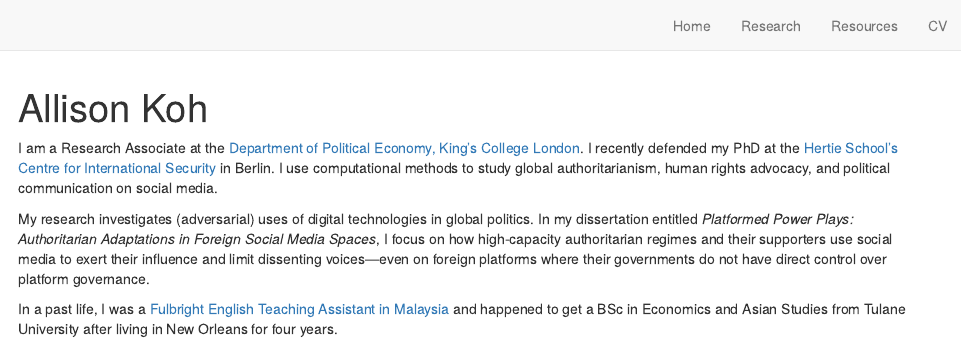
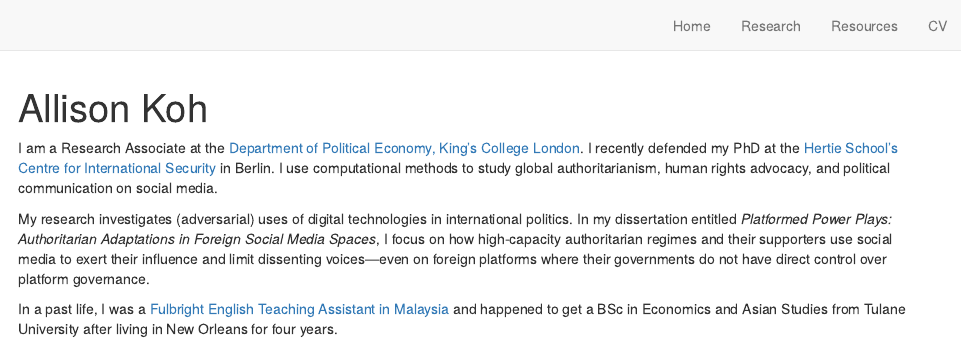
Before and after one commit to allisonkoh/allisonkoh.github.io, an R Markdown document (index.Rmd): the page in a window 1100 px wide, from its top. Rendered offline with R 4.5, knitr and Pandoc, with nearby package versions; drawn as R Markdown's standard HTML page in place of the format the file asks for.

```diff
--- a/index.Rmd
+++ b/index.Rmd
@@ -16,7 +16,7 @@
   - label: LinkedIn
     url: "https://www.linkedin.com/in/allisonkoh/"
   - label: Email
-    url: "mailto:koh@hertie-school.org"
+    url: "mailto:allison.koh@kcl.ac.uk"
 output:
   postcards::onofre
 site: distill::distill_website
@@ -32,7 +32,7 @@
 
 I am a Research Associate at the [Department of Political Economy, King's College London](https://www.kcl.ac.uk/people/allison-koh). I recently defended my PhD at the [Hertie School's Centre for International Security ](https://www.hertie-school.org/en/international-security) in Berlin. I use computational methods to study global authoritarianism, human rights advocacy, and political communication on social media.
 
-My research investigates (adversarial) uses of digital technologies in global politics. In my dissertation entitled _Platformed Power Plays: Authoritarian Adaptations in Foreign Social Media Spaces_, I focus on how high-capacity authoritarian regimes and their supporters use social media to exert their influence and limit dissenting voices---even on foreign platforms where their governments do not have direct control over platform governance.
+My research investigates (adversarial) uses of digital technologies in international politics. In my dissertation entitled _Platformed Power Plays: Authoritarian Adaptations in Foreign Social Media Spaces_, I focus on how high-capacity authoritarian regimes and their supporters use social media to exert their influence and limit dissenting voices---even on foreign platforms where their governments do not have direct control over platform governance.
 
 <!-- Outside of my research, I am enthusiastic about all things `R` and data visualization. I am also an advocate for diverse, accessible, and interdisciplinary communities in academic/professional settings.    -->
 
```
Also changed, not shown: docs/search.json, files/Koh_CV.pdf, files/x_archive/Koh_CV_20240129v1.pdf (added), 2 other files.
